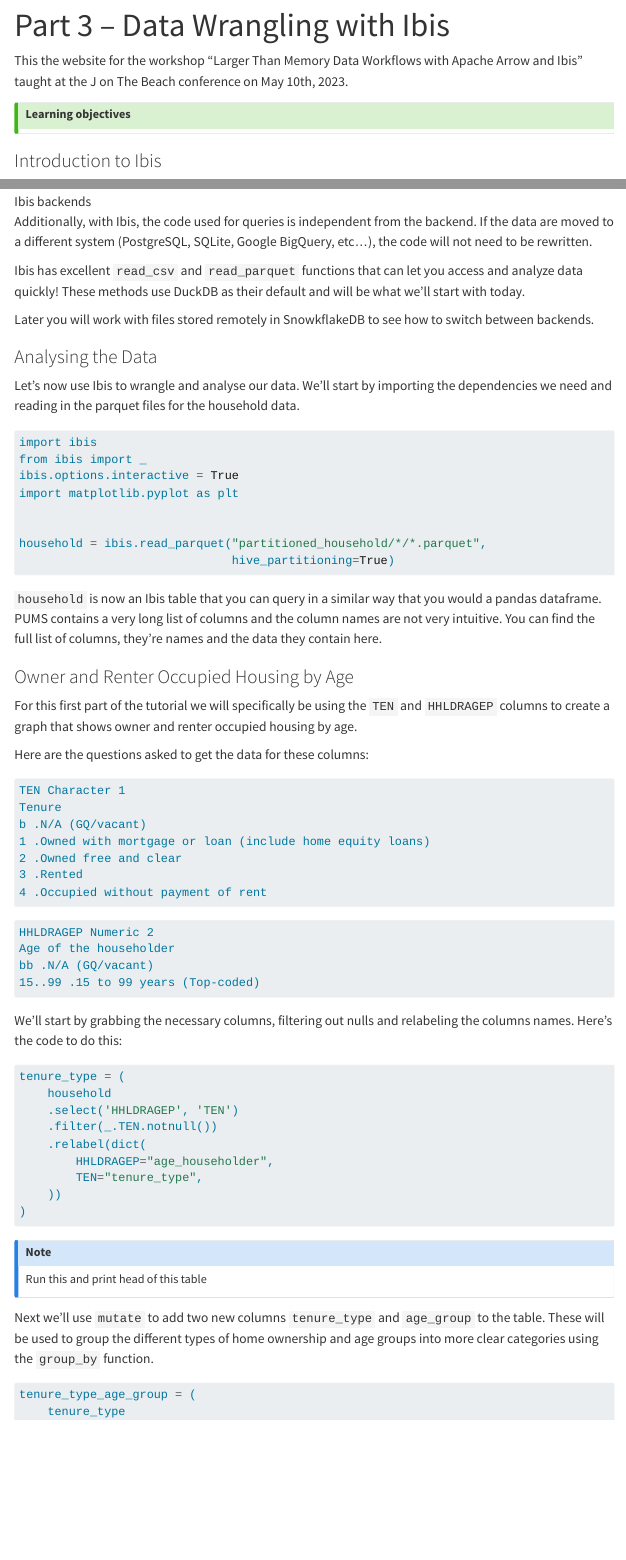
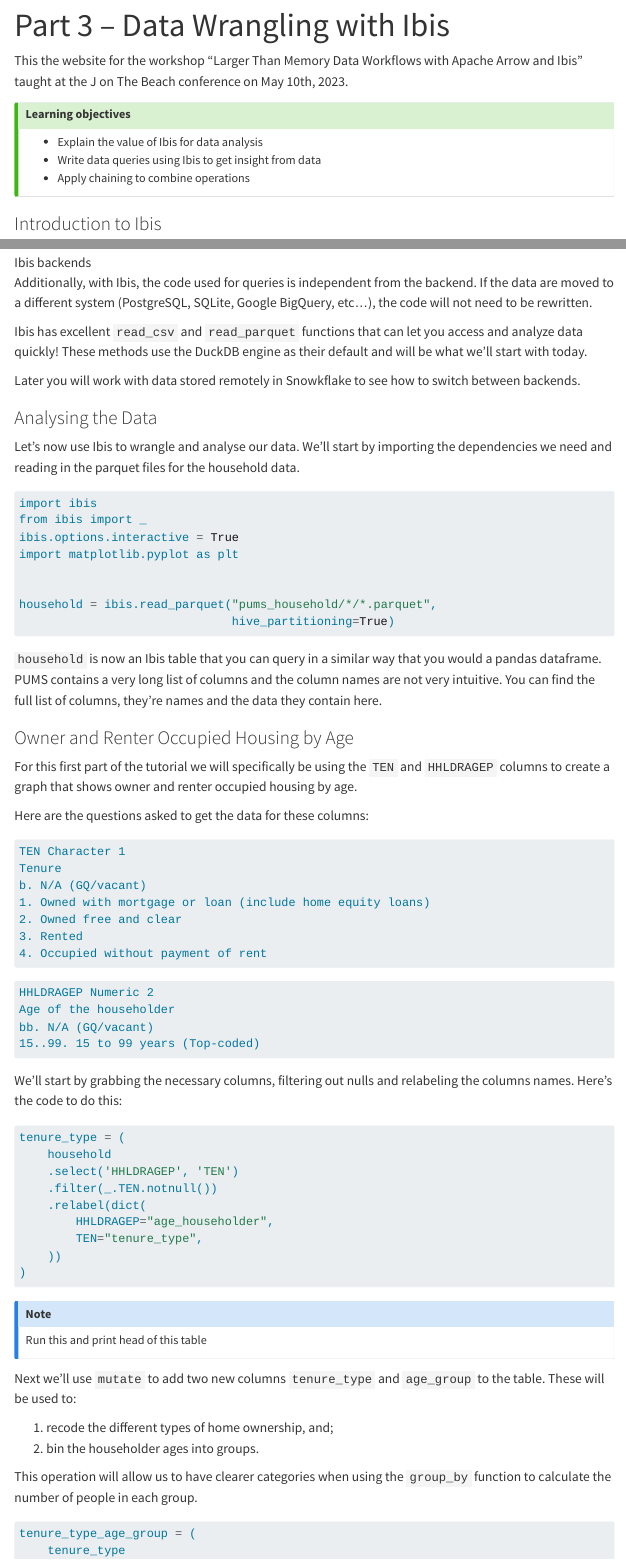
Before and after one commit to voltrondata-labs/2023-jonthebeach-ibis, a Quarto document (03-part-3.qmd): the page in a window 1100 px wide, from its top, and a second part further down, joined at a grey line. Rendered offline with R 4.5, knitr and Pandoc in place of Quarto, with nearby package versions; menus at the side of the page are left out; long lines of code are wrapped.

Commit message:
edit part 3

````diff
--- a/03-part-3.qmd
+++ b/03-part-3.qmd
@@ -11,6 +11,9 @@ May 10th, 2023.
 ::: {.callout-tip}
 ## Learning objectives
 
+* Explain the value of Ibis for data analysis
+* Write data queries using Ibis to get insight from data
+* Apply chaining to combine operations
 :::
 
 
@@ -26,9 +29,9 @@ To do this, under the hood Ibis compiles and generates SQL for many backends, in
 
 Additionally, with Ibis, the code used for queries is independent from the backend. If the data are moved to a different system (PostgreSQL, SQLite, Google BigQuery, etc...), the code will not need to be rewritten.
 
-Ibis has excellent `read_csv` and `read_parquet` functions that can let you access and analyze data quickly! These methods use DuckDB as their default and will be what we'll start with today.
+Ibis has excellent `read_csv` and `read_parquet` functions that can let you access and analyze data quickly! These methods use the DuckDB engine as their default and will be what we'll start with today.
 
-Later you will work with files stored remotely in SnowkflakeDB to see how to switch between backends.
+Later you will work with data stored remotely in Snowkflake to see how to switch between backends.
 
 ### Analysing the Data
 
@@ -42,7 +45,7 @@ ibis.options.interactive = True
 import matplotlib.pyplot as plt
 
 
-household = ibis.read_parquet("partitioned_household/*/*.parquet",
+household = ibis.read_parquet("pums_household/*/*.parquet",
                               hive_partitioning=True)
 
 ```
@@ -92,7 +95,14 @@ Run this and print head of this table
 :::
 
 
-Next we'll use `mutate` to add two new columns `tenure_type` and `age_group` to the table. These will be used to group the different types of home ownership and age groups into more clear categories using the `group_by` function.
+Next we'll use `mutate` to add two new columns `tenure_type` and `age_group` to the table. These will be used to:
+
+1. recode the different types of home ownership, and;
+2. bin the householder ages into groups.
+
+This operation will allow us to have clearer categories when using the
+`group_by` function to calculate the number of people in each group.
+
 ```{python}
 tenure_type_age_group = (
     tenure_type
````
Also changed, not shown: 03-part-3.qmd (17 more changed lines).
